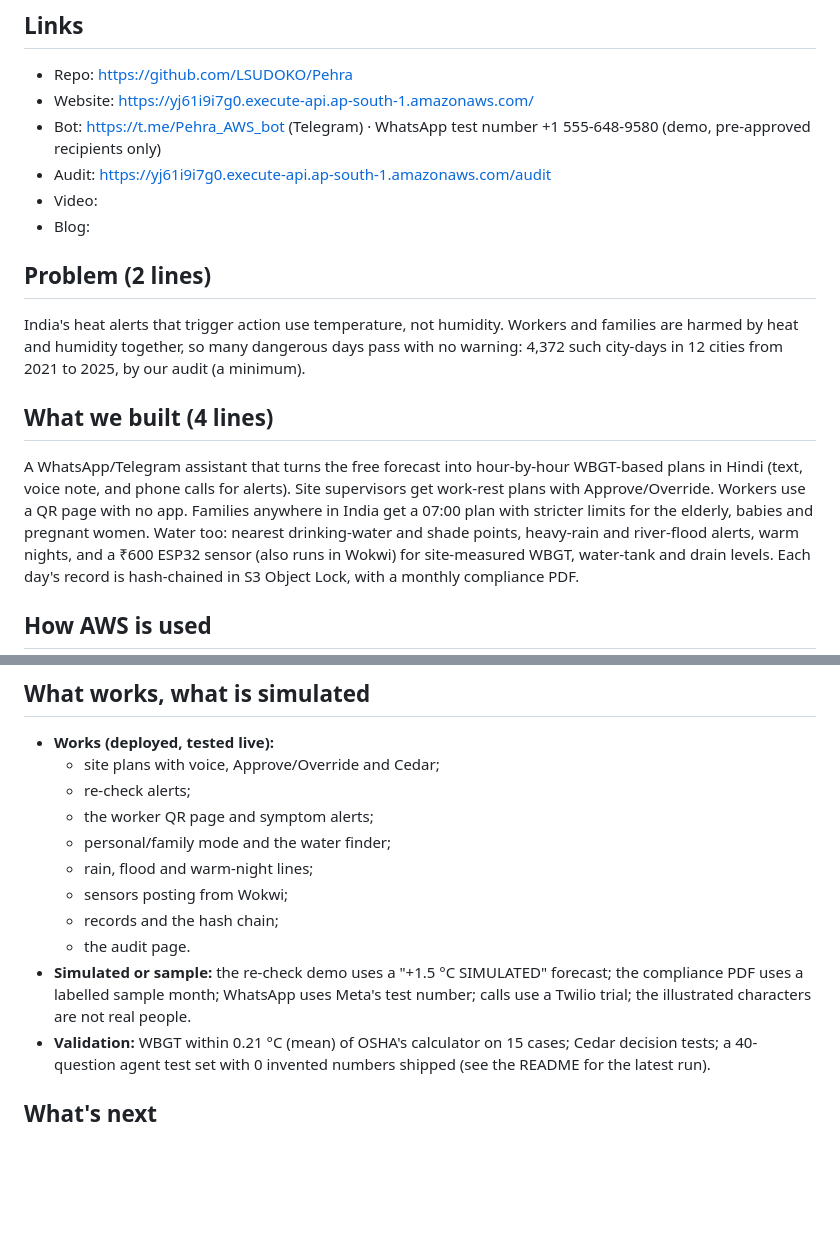
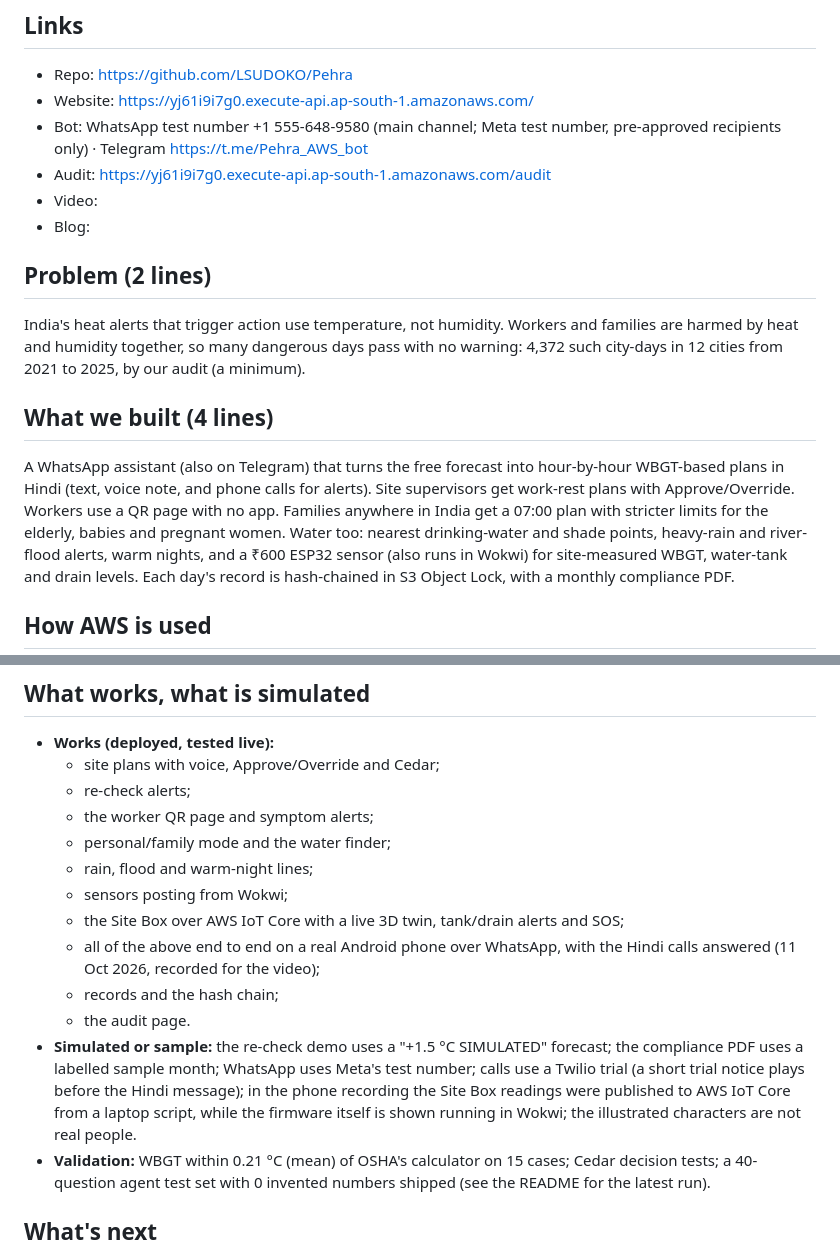
Before and after one commit to LSUDOKO/Pehra, a Markdown page: docs/SUBMISSION.md, 2 parts joined by grey strips. Drawn GitHub-style; blank space fills up the shorter version.

Commit message:
docs: make WhatsApp the main channel in the submission and note the phone test

```diff
--- a/docs/SUBMISSION.md
+++ b/docs/SUBMISSION.md
@@ -7,7 +7,7 @@
 ## Links
 - Repo: https://github.com/LSUDOKO/Pehra
 - Website: https://yj61i9i7g0.execute-api.ap-south-1.amazonaws.com/
-- Bot: https://t.me/Pehra_AWS_bot (Telegram) · WhatsApp test number +1 555-648-9580 (demo, pre-approved recipients only)
+- Bot: WhatsApp test number +1 555-648-9580 (main channel; Meta test number, pre-approved recipients only) · Telegram https://t.me/Pehra_AWS_bot
 - Audit: https://yj61i9i7g0.execute-api.ap-south-1.amazonaws.com/audit
 - Video: <YouTube link>
 - Blog: <AWS Builder Center link>
@@ -16,7 +16,7 @@
 India's heat alerts that trigger action use temperature, not humidity. Workers and families are harmed by heat and humidity together, so many dangerous days pass with no warning: 4,372 such city-days in 12 cities from 2021 to 2025, by our audit (a minimum).
 
 ## What we built (4 lines)
-A WhatsApp/Telegram assistant that turns the free forecast into hour-by-hour WBGT-based plans in Hindi (text, voice note, and phone calls for alerts). Site supervisors get work-rest plans with Approve/Override. Workers use a QR page with no app. Families anywhere in India get a 07:00 plan with stricter limits for the elderly, babies and pregnant women.
+A WhatsApp assistant (also on Telegram) that turns the free forecast into hour-by-hour WBGT-based plans in Hindi (text, voice note, and phone calls for alerts). Site supervisors get work-rest plans with Approve/Override. Workers use a QR page with no app. Families anywhere in India get a 07:00 plan with stricter limits for the elderly, babies and pregnant women.
 Water too: nearest drinking-water and shade points, heavy-rain and river-flood alerts, warm nights, and a ₹600 ESP32 sensor (also runs in Wokwi) for site-measured WBGT, water-tank and drain levels. Each day's record is hash-chained in S3 Object Lock, with a monthly compliance PDF.
 
 ## How AWS is used
@@ -35,9 +35,11 @@ Water too: nearest drinking-water and shade points, heavy-rain and river-flood a
   - personal/family mode and the water finder;
   - rain, flood and warm-night lines;
   - sensors posting from Wokwi;
+  - the Site Box over AWS IoT Core with a live 3D twin, tank/drain alerts and SOS;
+  - all of the above end to end on a real Android phone over WhatsApp, with the Hindi calls answered (11 Oct 2026, recorded for the video);
   - records and the hash chain;
   - the audit page.
-- **Simulated or sample:** the re-check demo uses a "+1.5 °C SIMULATED" forecast; the compliance PDF uses a labelled sample month; WhatsApp uses Meta's test number; calls use a Twilio trial; the illustrated characters are not real people.
+- **Simulated or sample:** the re-check demo uses a "+1.5 °C SIMULATED" forecast; the compliance PDF uses a labelled sample month; WhatsApp uses Meta's test number; calls use a Twilio trial (a short trial notice plays before the Hindi message); in the phone recording the Site Box readings were published to AWS IoT Core from a laptop script, while the firmware itself is shown running in Wokwi; the illustrated characters are not real people.
 - **Validation:** WBGT within 0.21 °C (mean) of OSHA's calculator on 15 cases; Cedar decision tests; a 40-question agent test set with 0 invented numbers shipped (see the README for the latest run).
 
 ## What's next
```
